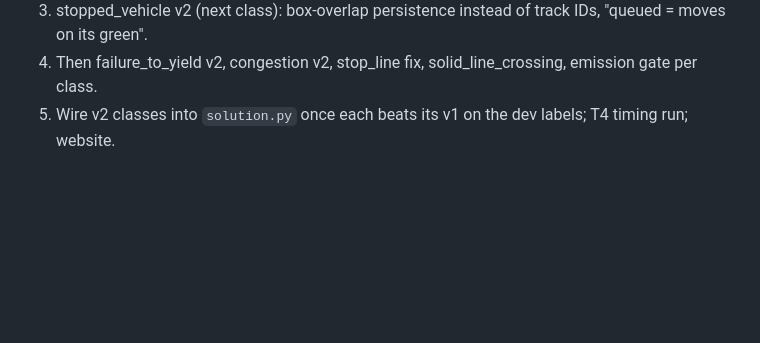
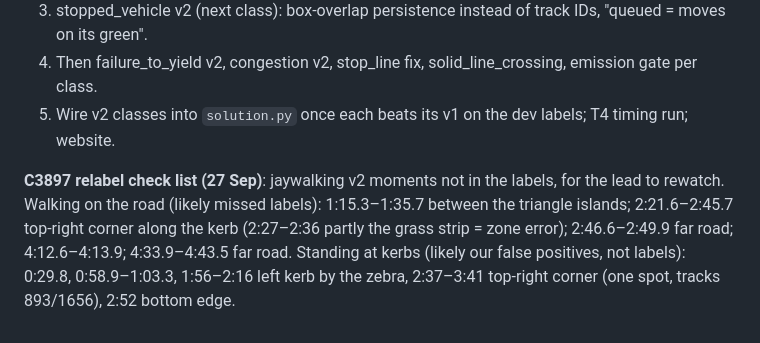
Before and after one commit to Abduloxunov/wiut-cv-traffic-events, a Markdown page: docs/worklog.md, the part around the change. Rendered like a GitHub page; blank space fills up the shorter version.

Commit message:
Worklog: C3897 jaywalking relabel check list
Co-Authored-By: Claude Opus 5.5 <noreply@anthropic.com>

```diff
--- a/docs/worklog.md
+++ b/docs/worklog.md
@@ -214,3 +214,9 @@ New code lives in `src/v2/`; each class is scored alone against the dev labels w
 3. stopped_vehicle v2 (next class): box-overlap persistence instead of track IDs, "queued = moves on its green".
 4. Then failure_to_yield v2, congestion v2, stop_line fix, solid_line_crossing, emission gate per class.
 5. Wire v2 classes into `solution.py` once each beats its v1 on the dev labels; T4 timing run; website.
+
+**C3897 relabel check list (27 Sep)**: jaywalking v2 moments not in the labels, for the lead to rewatch.
+Walking on the road (likely missed labels): 1:15.3–1:35.7 between the triangle islands; 2:21.6–2:45.7 top-right
+corner along the kerb (2:27–2:36 partly the grass strip = zone error); 2:46.6–2:49.9 far road; 4:12.6–4:13.9;
+4:33.9–4:43.5 far road. Standing at kerbs (likely our false positives, not labels): 0:29.8, 0:58.9–1:03.3,
+1:56–2:16 left kerb by the zebra, 2:37–3:41 top-right corner (one spot, tracks 893/1656), 2:52 bottom edge.
```
